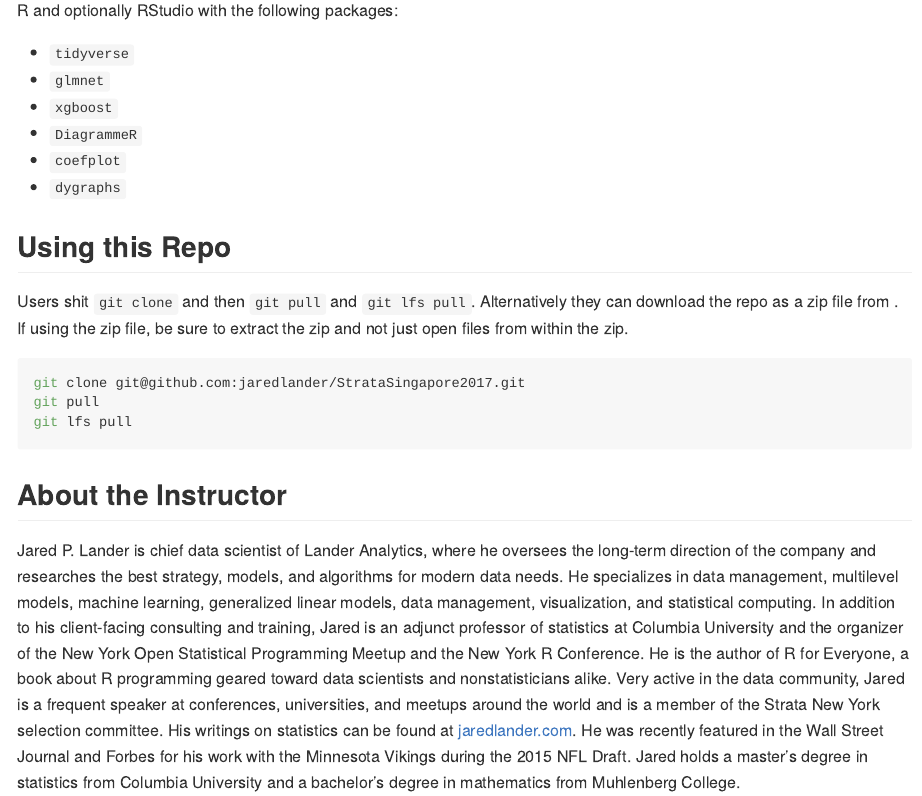
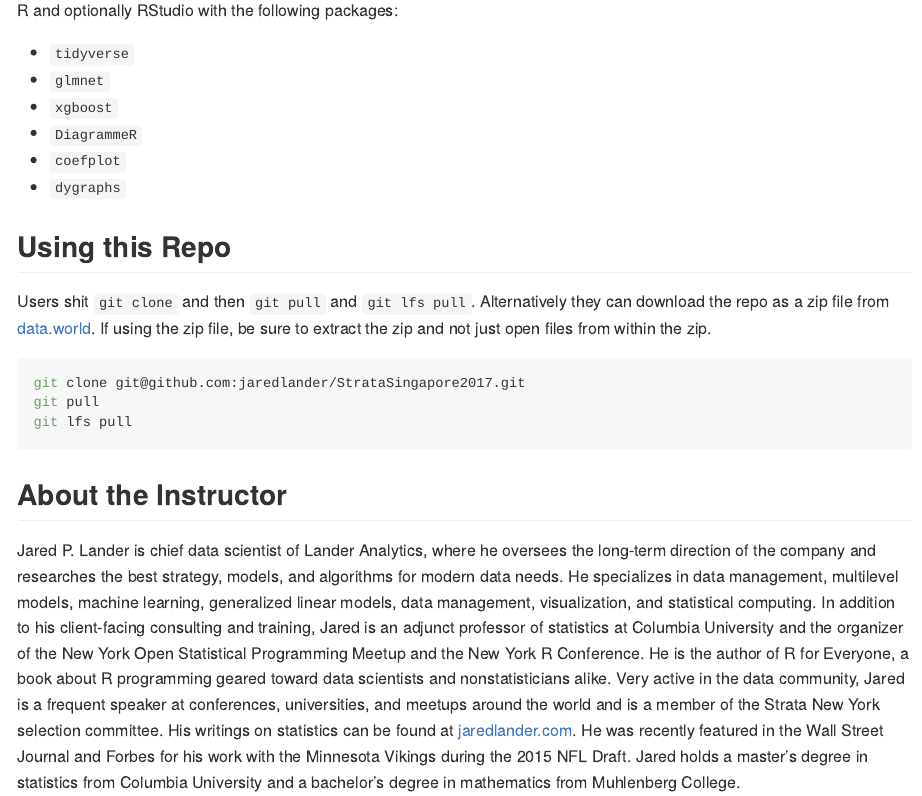
Before and after one commit to jaredlander/StrataSingapore2017, an R Markdown document (README.Rmd): the page in a window 1100 px wide, from 850 px down. The pictures show the output file README.md that the author committed with the source, drawn offline in the style of GitHub.

Commit message:
Added data.world link for zip file.

````diff
--- a/README.Rmd
+++ b/README.Rmd
@@ -52,7 +52,7 @@ R and optionally RStudio with the following packages:
 
 ## Using this Repo
 
-Users shit `git clone` and then `git pull` and `git lfs pull`. Alternatively they can download the repo as a zip file from . If using the zip file, be sure to extract the zip and not just open files from within the zip.
+Users shit `git clone` and then `git pull` and `git lfs pull`. Alternatively they can download the repo as a zip file from [data.world](https://query.data.world/s/h2EH5hV4Xb7iJF19IULCDRv3NX4lNc). If using the zip file, be sure to extract the zip and not just open files from within the zip.
 
 ```{sh, eval=FALSE}
 git clone git@github.com:jaredlander/StrataSingapore2017.git
````
Also changed, not shown: README.md.
